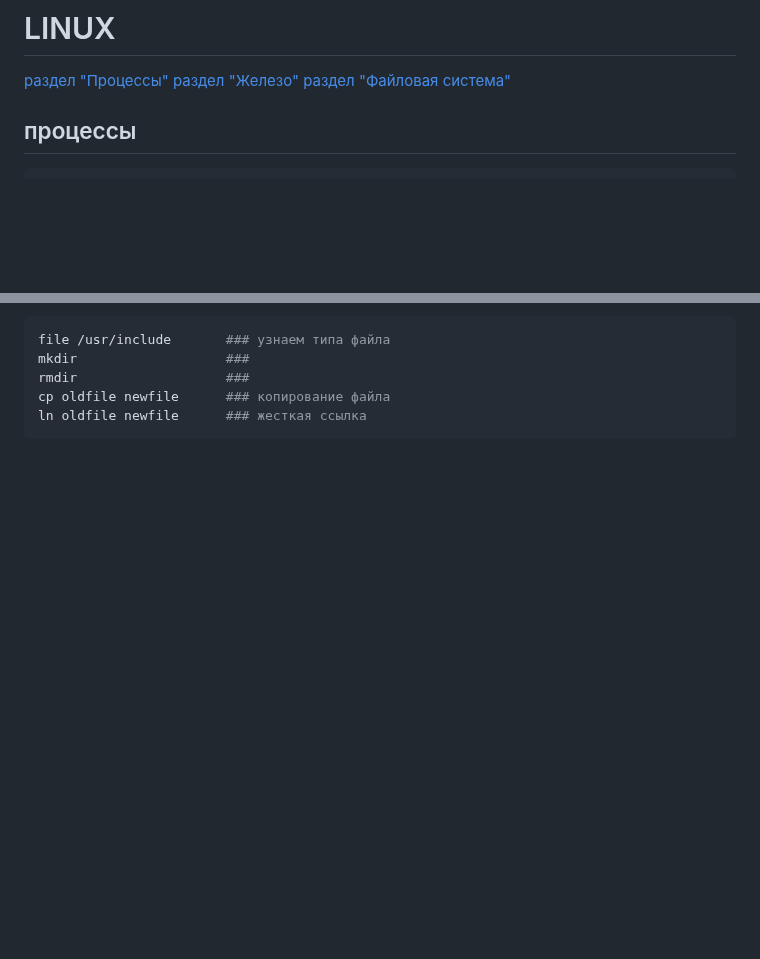
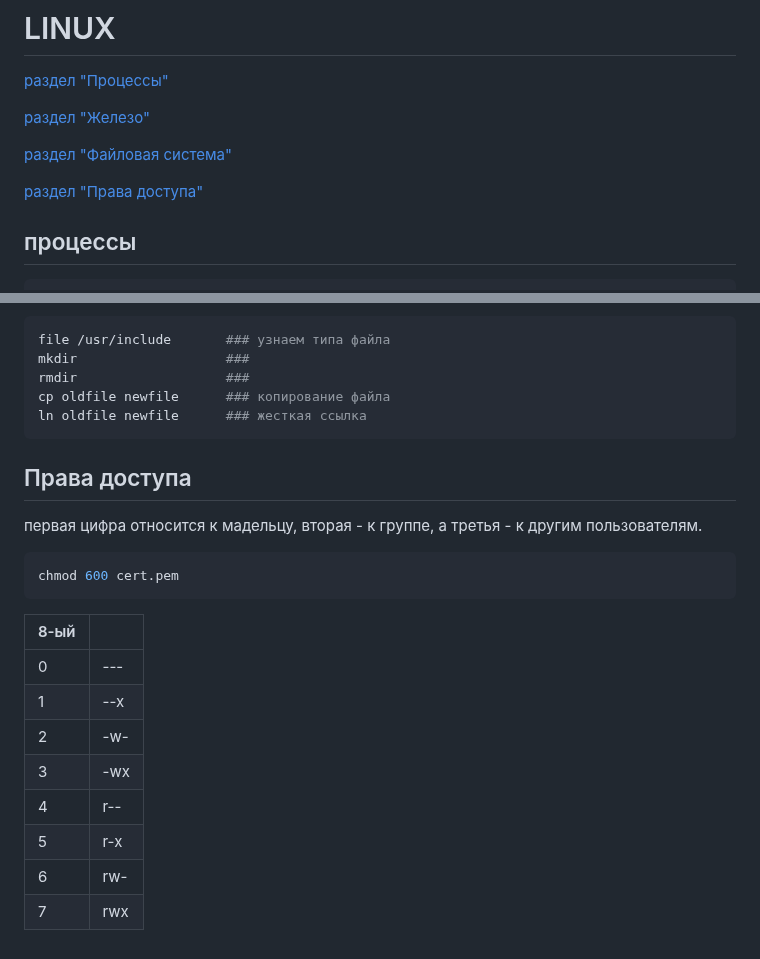
Before and after one commit to EvgeniyDobro/TestLearn, a Markdown page: LINUX.md, 2 parts joined by grey strips. GitHub-like rendering; blank space fills up the shorter version.

````diff
--- a/LINUX.md
+++ b/LINUX.md
@@ -2,8 +2,12 @@
 
 # LINUX
 [раздел "Процессы"](#процессы)
+
 [раздел "Железо"](#железо)
+
 [раздел "Файловая система"](#Файловая-система)
+
+[раздел "Права доступа"](#Права-доступа)
 
 ## процессы
 
@@ -95,3 +99,21 @@ rmdir                   ###
 cp oldfile newfile      ### копирование файла
 ln oldfile newfile      ### жесткая ссылка
 ```
+
+## Права доступа
+
+первая цифра относится к мадельцу, вторая - к группе, а третья - к другим пользователям.
+
+```bash
+chmod 600 cert.pem
+```
+|8-ый|      |
+|------|------|
+| 0    | --- |
+| 1    | --x |
+| 2    | -w- |
+| 3    | -wx |
+| 4    | r-- |
+| 5    | r-x |
+| 6    | rw- |
+| 7    | rwx |
````
